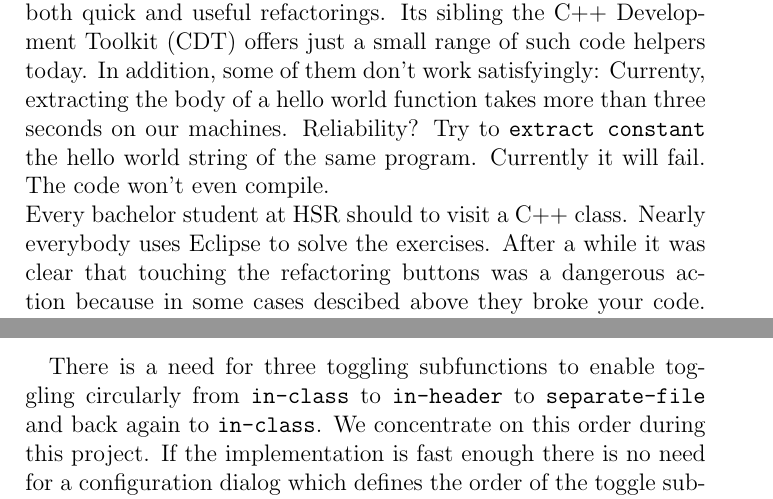
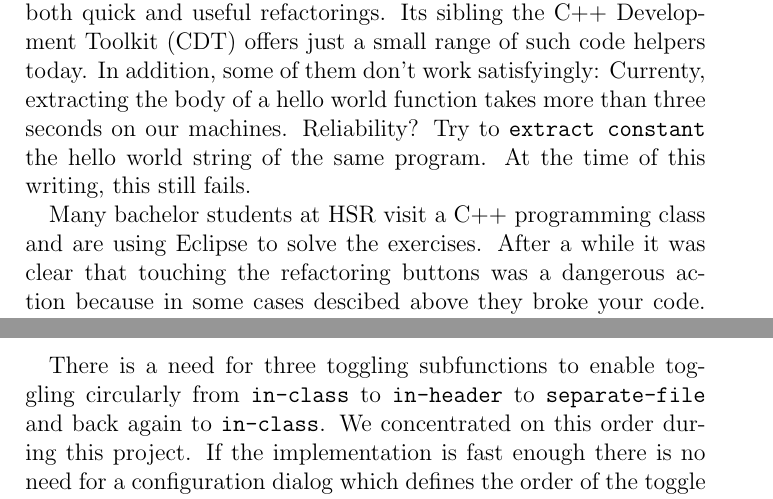
Before and after one commit to martinaders/cdtRefactoring, a LaTeX thesis (ch.hsr.eclipse.doc/src/main/latex/project-documentation/project-documentation.tex, which reads ch.hsr.eclipse.doc/src/main/latex/project-documentation/introduction.tex): two parts of pages 5 and 6 of 23, joined at a grey line, cut so that both start at the same text. Compiled offline with pdfLaTeX.

Commit message:
doc: reviewed introduction.

```diff
--- a/ch.hsr.eclipse.doc/src/main/latex/project-documentation/introduction.tex
+++ b/ch.hsr.eclipse.doc/src/main/latex/project-documentation/introduction.tex
@@ -8,9 +8,10 @@ useful refactorings. Its sibling the C++ Development Toolkit (CDT) offers just a
 small range of such code helpers today. In addition, some of them don't work
 satisfyingly: Currenty, extracting the body of a hello world function takes more
 than three seconds on our machines. Reliability? Try to \texttt{extract
-constant} the hello world string of the same program. Currently it will fail.
-The code won't even compile.\newline
-Every bachelor student at HSR should to visit a C++ class. Nearly
-everybody uses Eclipse to solve the exercises. After a while it was clear that
+constant} the hello world string of the same program. At the time of this
+writing, this still fails.
+
+Many bachelor students at HSR visit a C++ programming class and are using
+Eclipse to solve the exercises. After a while it was clear that
 touching the refactoring buttons was a dangerous action because in some cases
 descibed above they broke your code. Compile errors all over the place and
@@ -46,9 +50,9 @@ refactorings to the Eclipse CDT project. The priorities are as follows
 There is a need for three toggling subfunctions to enable toggling circularly
 from \texttt{in-class}
 to \texttt{in-header} to \texttt{separate-file}  and back again to
-\texttt{in-class}. We concentrate on this order during this project. If the
+\texttt{in-class}. We concentrated on this order during this project. If the
 implementation is fast enough there is no need for a configuration dialog which
-defines the order of the toggle subfunctions.\newline
+defines the order of the toggle subfunctions.
 
 Depending on the success of the implementation with those three variations of
 the
```
Also changed, not shown: ch.hsr.eclipse.doc/src/main/latex/project-documentation/introduction.tex (15 more changed lines).
